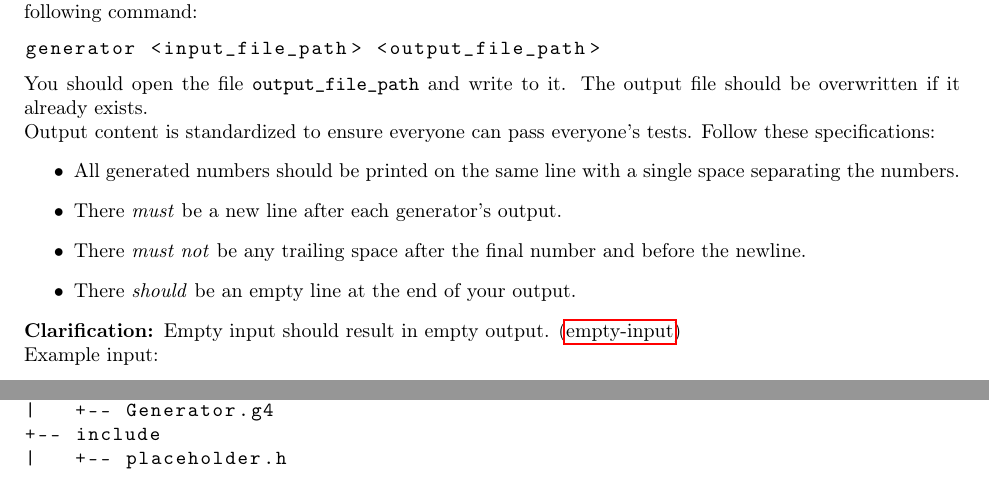
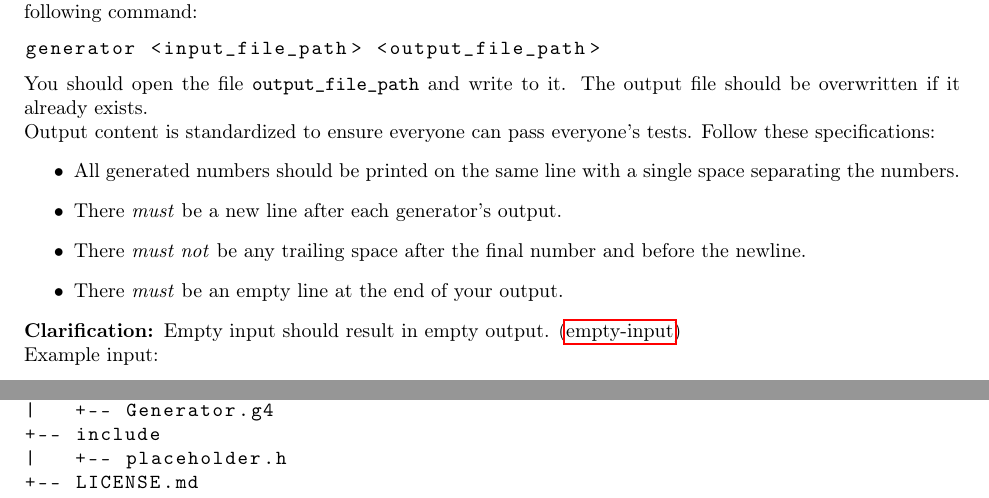
Before and after one commit to cmput415/415-docs, a LaTeX document (generator/generator.tex): two parts of pages 6 and 8 of 11, joined at a grey line, cut so that both start at the same text. Compiled offline with pdfLaTeX.

Commit message:
Syntax fixes.

```diff
--- a/generator/generator.tex
+++ b/generator/generator.tex
@@ -360,7 +360,7 @@ specifications:
   \item
     There \textit{must not} be any trailing space after the final number and before the newline.
   \item
-    There \textit{should} be an empty line at the end of your output.
+    There \textit{must} be an empty line at the end of your output.
 \end{itemize}
 
 \clarification{Empty input should result in empty output.}{empty-input}
@@ -547,6 +547,7 @@ For the tools provided to work your project should be in the specified layout.
 |   +-- Generator.g4
 +-- include
 |   +-- placeholder.h
++-- LICENSE.md
 +-- README.md
 +-- src
     +-- CMakeLists.txt
```
Also changed, not shown: generator/generator.tex (4 more changed lines).
